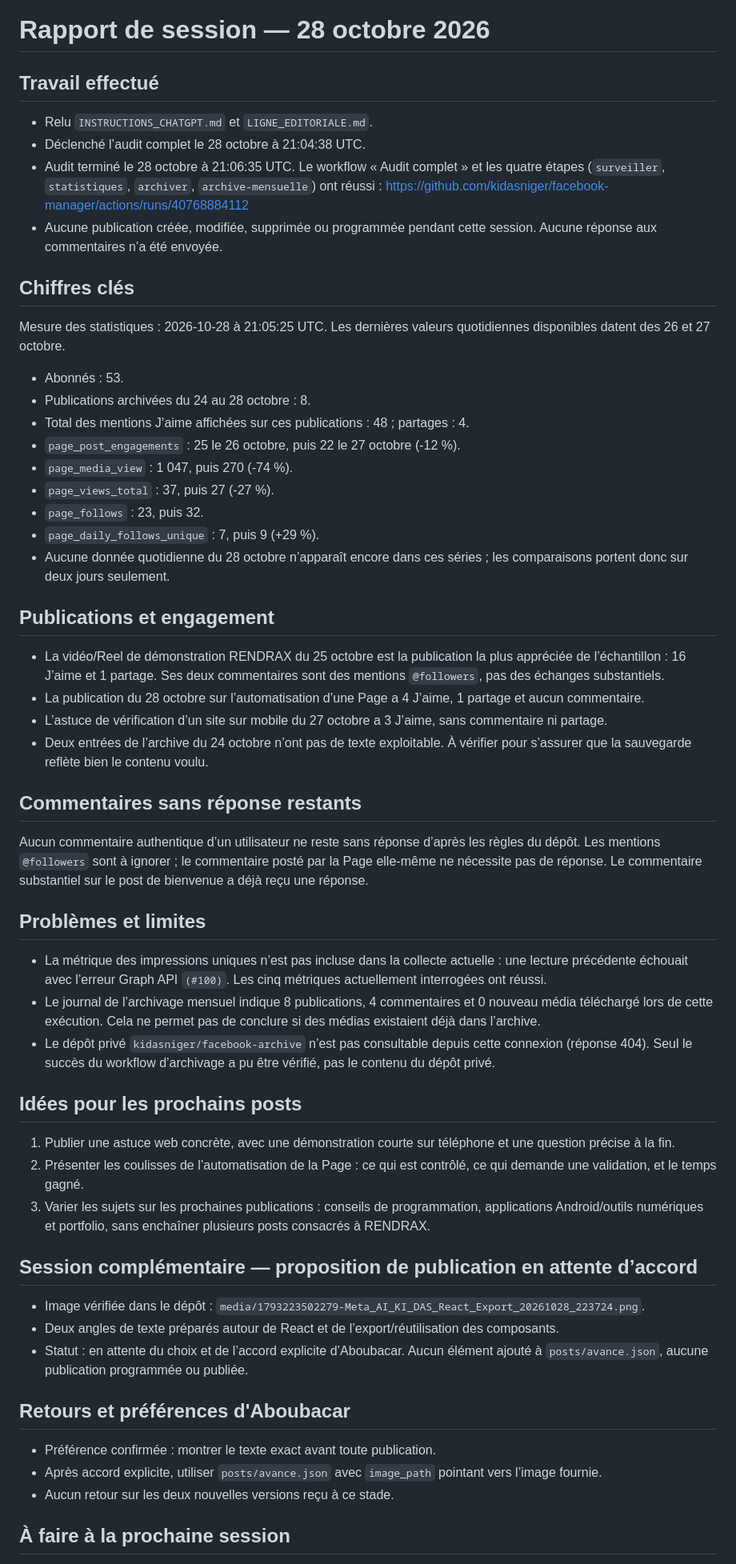
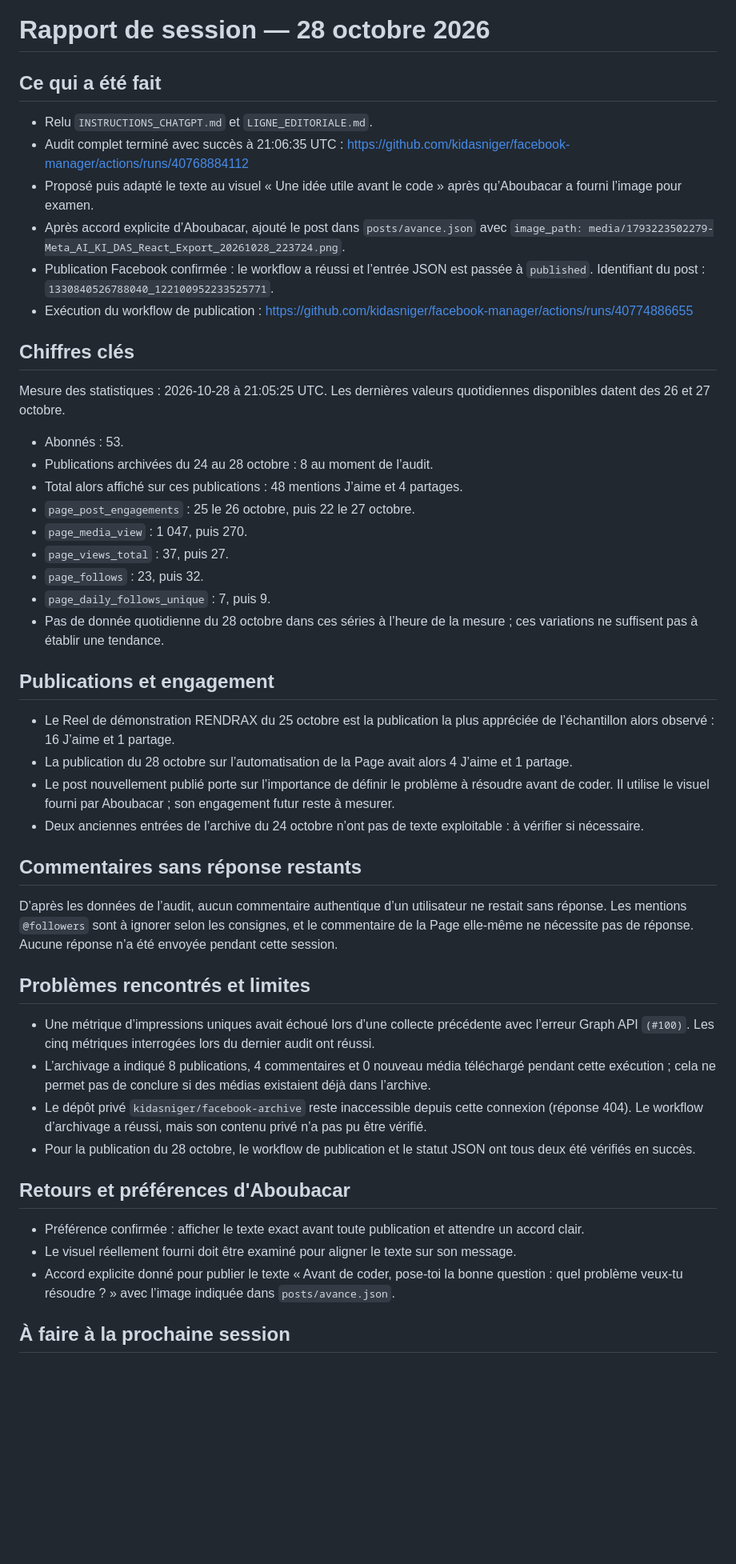
Before and after one commit to kidasniger/facebook-manager, a Markdown page: rapports/2026-10-28.md, the part around one of its changes. Shown at 80% size. GitHub-like rendering; blank space fills up the shorter version.

Commit message:
Mettre à jour le rapport après publication confirmée du post KI DAS

```diff
--- a/rapports/2026-10-28.md
+++ b/rapports/2026-10-28.md
@@ -1,52 +1,43 @@
 # Rapport de session — 28 octobre 2026
 
-## Travail effectué
+## Ce qui a été fait
 - Relu `INSTRUCTIONS_CHATGPT.md` et `LIGNE_EDITORIALE.md`.
-- Déclenché l’audit complet le 28 octobre à 21:04:38 UTC.
-- Audit terminé le 28 octobre à 21:06:35 UTC. Le workflow « Audit complet » et les quatre étapes (`surveiller`, `statistiques`, `archiver`, `archive-mensuelle`) ont réussi : https://github.com/kidasniger/facebook-manager/actions/runs/40768884112
-- Aucune publication créée, modifiée, supprimée ou programmée pendant cette session. Aucune réponse aux commentaires n’a été envoyée.
+- Audit complet terminé avec succès à 21:06:35 UTC : https://github.com/kidasniger/facebook-manager/actions/runs/40768884112
+- Proposé puis adapté le texte au visuel « Une idée utile avant le code » après qu’Aboubacar a fourni l’image pour examen.
+- Après accord explicite d’Aboubacar, ajouté le post dans `posts/avance.json` avec `image_path: media/1793223502279-Meta_AI_KI_DAS_React_Export_20261028_223724.png`.
+- Publication Facebook confirmée : le workflow a réussi et l’entrée JSON est passée à `published`. Identifiant du post : `1330840526788040_122100952233525771`.
+- Exécution du workflow de publication : https://github.com/kidasniger/facebook-manager/actions/runs/40774886655
 
 ## Chiffres clés
 Mesure des statistiques : 2026-10-28 à 21:05:25 UTC. Les dernières valeurs quotidiennes disponibles datent des 26 et 27 octobre.
 - Abonnés : 53.
-- Publications archivées du 24 au 28 octobre : 8.
-- Total des mentions J’aime affichées sur ces publications : 48 ; partages : 4.
-- `page_post_engagements` : 25 le 26 octobre, puis 22 le 27 octobre (-12 %).
-- `page_media_view` : 1 047, puis 270 (-74 %).
-- `page_views_total` : 37, puis 27 (-27 %).
+- Publications archivées du 24 au 28 octobre : 8 au moment de l’audit.
+- Total alors affiché sur ces publications : 48 mentions J’aime et 4 partages.
+- `page_post_engagements` : 25 le 26 octobre, puis 22 le 27 octobre.
+- `page_media_view` : 1 047, puis 270.
+- `page_views_total` : 37, puis 27.
 - `page_follows` : 23, puis 32.
-- `page_daily_follows_unique` : 7, puis 9 (+29 %).
-- Aucune donnée quotidienne du 28 octobre n’apparaît encore dans ces séries ; les comparaisons portent donc sur deux jours seulement.
+- `page_daily_follows_unique` : 7, puis 9.
+- Pas de donnée quotidienne du 28 octobre dans ces séries à l’heure de la mesure ; ces variations ne suffisent pas à établir une tendance.
 
 ## Publications et engagement
-- La vidéo/Reel de démonstration RENDRAX du 25 octobre est la publication la plus appréciée de l’échantillon : 16 J’aime et 1 partage. Ses deux commentaires sont des mentions `@followers`, pas des échanges substantiels.
-- La publication du 28 octobre sur l’automatisation d’une Page a 4 J’aime, 1 partage et aucun commentaire.
-- L’astuce de vérification d’un site sur mobile du 27 octobre a 3 J’aime, sans commentaire ni partage.
-- Deux entrées de l’archive du 24 octobre n’ont pas de texte exploitable. À vérifier pour s’assurer que la sauvegarde reflète bien le contenu voulu.
+- Le Reel de démonstration RENDRAX du 25 octobre est la publication la plus appréciée de l’échantillon alors observé : 16 J’aime et 1 partage.
+- La publication du 28 octobre sur l’automatisation de la Page avait alors 4 J’aime et 1 partage.
+- Le post nouvellement publié porte sur l’importance de définir le problème à résoudre avant de coder. Il utilise le visuel fourni par Aboubacar ; son engagement futur reste à mesurer.
+- Deux anciennes entrées de l’archive du 24 octobre n’ont pas de texte exploitable : à vérifier si nécessaire.
 
 ## Commentaires sans réponse restants
-Aucun commentaire authentique d’un utilisateur ne reste sans réponse d’après les règles du dépôt. Les mentions `@followers` sont à ignorer ; le commentaire posté par la Page elle-même ne nécessite pas de réponse. Le commentaire substantiel sur le post de bienvenue a déjà reçu une réponse.
+D’après les données de l’audit, aucun commentaire authentique d’un utilisateur ne restait sans réponse. Les mentions `@followers` sont à ignorer selon les consignes, et le commentaire de la Page elle-même ne nécessite pas de réponse. Aucune réponse n’a été envoyée pendant cette session.
 
-## Problèmes et limites
-- La métrique des impressions uniques n’est pas incluse dans la collecte actuelle : une lecture précédente échouait avec l’erreur Graph API `(#100)`. Les cinq métriques actuellement interrogées ont réussi.
-- Le journal de l’archivage mensuel indique 8 publications, 4 commentaires et 0 nouveau média téléchargé lors de cette exécution. Cela ne permet pas de conclure si des médias existaient déjà dans l’archive.
-- Le dépôt privé `kidasniger/facebook-archive` n’est pas consultable depuis cette connexion (réponse 404). Seul le succès du workflow d’archivage a pu être vérifié, pas le contenu du dépôt privé.
-
-## Idées pour les prochains posts
-1. Publier une astuce web concrète, avec une démonstration courte sur téléphone et une question précise à la fin.
-2. Présenter les coulisses de l’automatisation de la Page : ce qui est contrôlé, ce qui demande une validation, et le temps gagné.
-3. Varier les sujets sur les prochaines publications : conseils de programmation, applications Android/outils numériques et portfolio, sans enchaîner plusieurs posts consacrés à RENDRAX.
-
-## Session complémentaire — proposition de publication en attente d’accord
-
-- Image vérifiée dans le dépôt : `media/1793223502279-Meta_AI_KI_DAS_React_Export_20261028_223724.png`.
-- Deux angles de texte préparés autour de React et de l’export/réutilisation des composants.
-- Statut : en attente du choix et de l’accord explicite d’Aboubacar. Aucun élément ajouté à `posts/avance.json`, aucune publication programmée ou publiée.
+## Problèmes rencontrés et limites
+- Une métrique d’impressions uniques avait échoué lors d’une collecte précédente avec l’erreur Graph API `(#100)`. Les cinq métriques interrogées lors du dernier audit ont réussi.
+- L’archivage a indiqué 8 publications, 4 commentaires et 0 nouveau média téléchargé pendant cette exécution ; cela ne permet pas de conclure si des médias existaient déjà dans l’archive.
+- Le dépôt privé `kidasniger/facebook-archive` reste inaccessible depuis cette connexion (réponse 404). Le workflow d’archivage a réussi, mais son contenu privé n’a pas pu être vérifié.
+- Pour la publication du 28 octobre, le workflow de publication et le statut JSON ont tous deux été vérifiés en succès.
 
 ## Retours et préférences d'Aboubacar
-
-- Préférence confirmée : montrer le texte exact avant toute publication.
-- Après accord explicite, utiliser `posts/avance.json` avec `image_path` pointant vers l’image fournie.
-- Aucun retour sur les deux nouvelles versions reçu à ce stade.
+- Préférence confirmée : afficher le texte exact avant toute publication et attendre un accord clair.
+- Le visuel réellement fourni doit être examiné pour aligner le texte sur son message.
+- Accord explicite donné pour publier le texte « Avant de coder, pose-toi la bonne question : quel problème veux-tu résoudre ? » avec l’image indiquée dans `posts/avance.json`.
 
 ## À faire à la prochaine session
```
Also changed, not shown: other parts of rapports/2026-10-28.md (+3 -21 lines).
